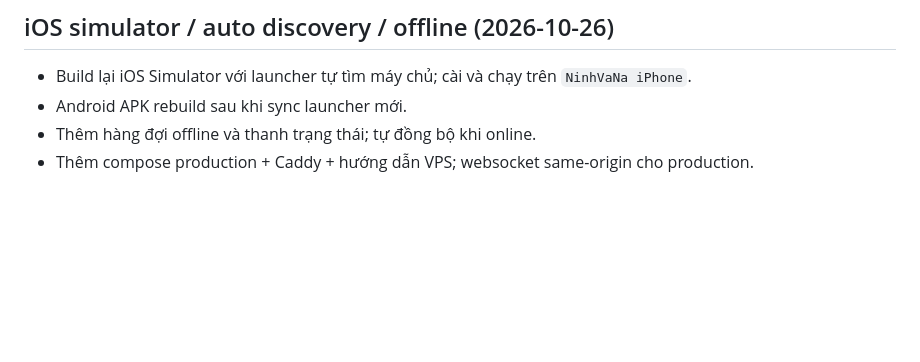
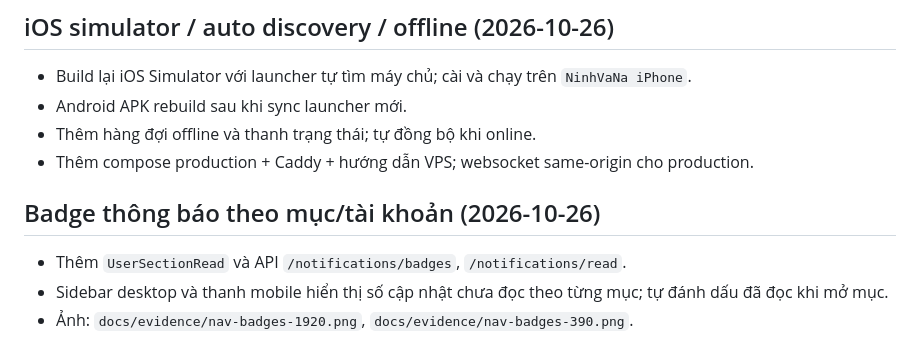
Before and after one commit to lenguyenduylinh29031992-alt/ninhvana, a Markdown page: docs/PROGRESS.md, the part around the change. Rendered like a GitHub page; blank space fills up the shorter version.

```diff
--- a/docs/PROGRESS.md
+++ b/docs/PROGRESS.md
@@ -329,3 +329,10 @@ Mua hàng PR→PO→GRN, kho + COGS, chi phí, HRM/payroll, P&L USALI với GOP/
 - Android APK rebuild sau khi sync launcher mới.
 - Thêm hàng đợi offline và thanh trạng thái; tự đồng bộ khi online.
 - Thêm compose production + Caddy + hướng dẫn VPS; websocket same-origin cho production.
+
+
+## Badge thông báo theo mục/tài khoản (2026-10-26)
+
+- Thêm `UserSectionRead` và API `/notifications/badges`, `/notifications/read`.
+- Sidebar desktop và thanh mobile hiển thị số cập nhật chưa đọc theo từng mục; tự đánh dấu đã đọc khi mở mục.
+- Ảnh: `docs/evidence/nav-badges-1920.png`, `docs/evidence/nav-badges-390.png`.
```
Also changed, not shown: README.md (+2 -0 lines), docs/NAV-BADGES.md (added, +32 -0 lines), docs/evidence/nav-badges-1920.png (added), docs/evidence/nav-badges-390.png (added), 9 other files.
